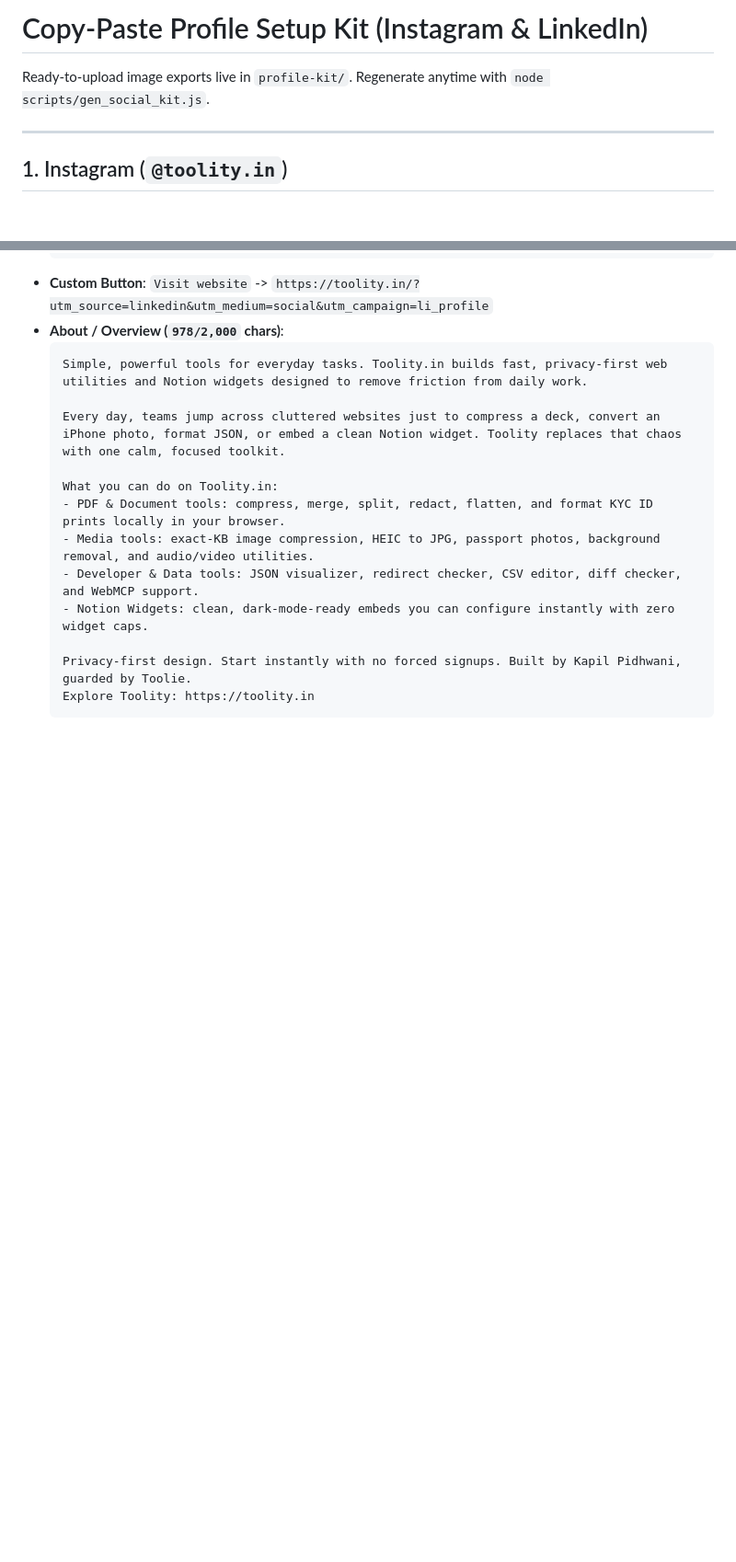
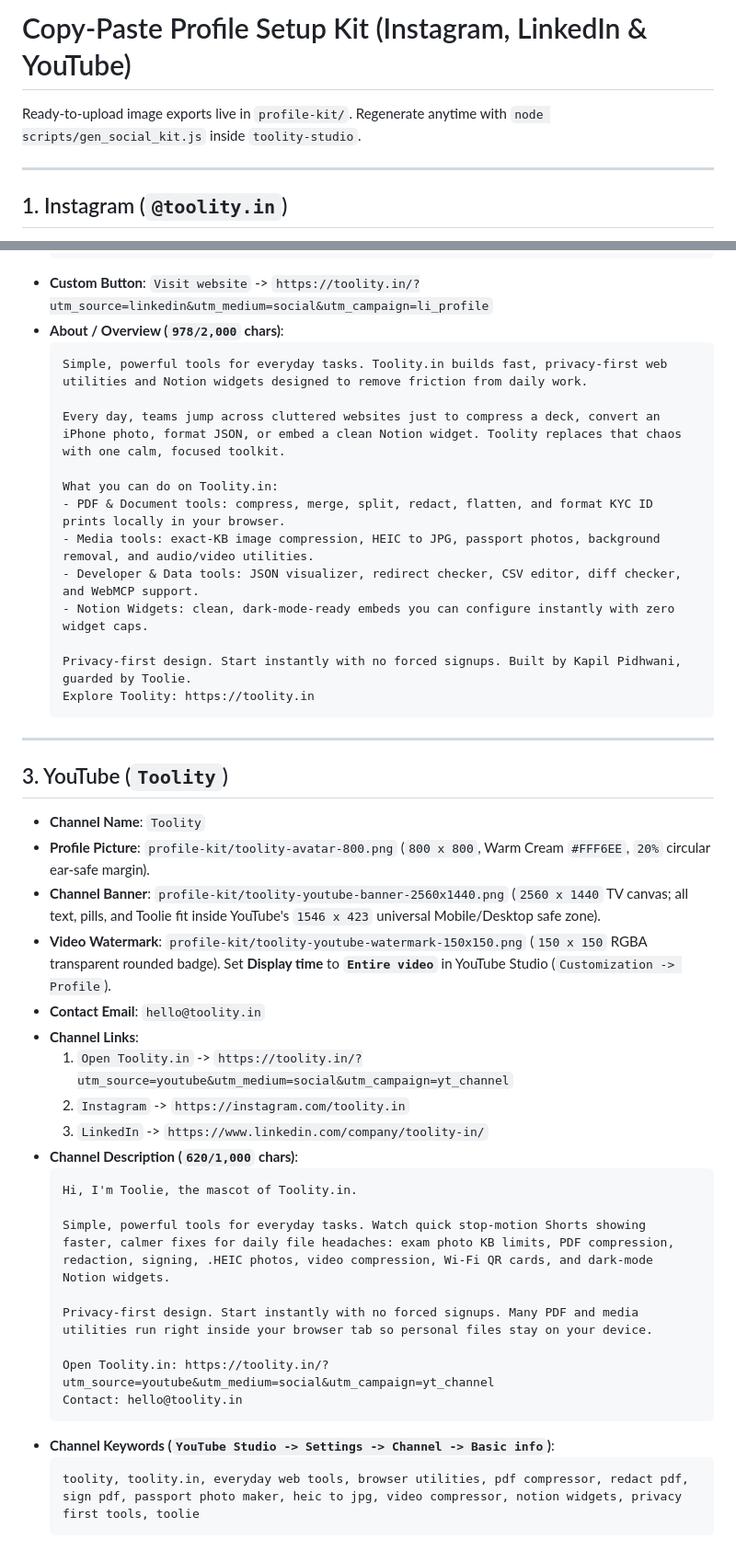
Before and after one commit to kapildoesmarketing/toolity-content, a Markdown page: profile-kit/PROFILE_SETUP.md, 2 parts joined by grey strips. Shown at 92% size. Rendered like a GitHub page; blank space fills up the shorter version.

````diff
--- a/profile-kit/PROFILE_SETUP.md
+++ b/profile-kit/PROFILE_SETUP.md
@@ -1,6 +1,6 @@
-# Copy-Paste Profile Setup Kit (Instagram & LinkedIn)
+# Copy-Paste Profile Setup Kit (Instagram, LinkedIn & YouTube)
 
-Ready-to-upload image exports live in `profile-kit/`. Regenerate anytime with `node scripts/gen_social_kit.js`.
+Ready-to-upload image exports live in `profile-kit/`. Regenerate anytime with `node scripts/gen_social_kit.js` inside `toolity-studio`.
 
 ---
 
@@ -52,3 +52,32 @@ Ready-to-upload image exports live in `profile-kit/`. Regenerate anytime with `n
   Privacy-first design. Start instantly with no forced signups. Built by Kapil Pidhwani, guarded by Toolie.
   Explore Toolity: https://toolity.in
   ```
+
+---
+
+## 3. YouTube (`Toolity`)
+
+- **Channel Name**: `Toolity`
+- **Profile Picture**: `profile-kit/toolity-avatar-800.png` (`800 x 800`, Warm Cream `#FFF6EE`, `20%` circular ear-safe margin).
+- **Channel Banner**: `profile-kit/toolity-youtube-banner-2560x1440.png` (`2560 x 1440` TV canvas; all text, pills, and Toolie fit inside YouTube's `1546 x 423` universal Mobile/Desktop safe zone).
+- **Video Watermark**: `profile-kit/toolity-youtube-watermark-150x150.png` (`150 x 150` RGBA transparent rounded badge). Set **Display time** to **`Entire video`** in YouTube Studio (`Customization -> Profile`).
+- **Contact Email**: `hello@toolity.in`
+- **Channel Links**:
+  1. `Open Toolity.in` -> `https://toolity.in/?utm_source=youtube&utm_medium=social&utm_campaign=yt_channel`
+  2. `Instagram` -> `https://instagram.com/toolity.in`
+  3. `LinkedIn` -> `https://www.linkedin.com/company/toolity-in/`
+- **Channel Description (`620/1,000` chars)**:
+  ```text
+  Hi, I'm Toolie, the mascot of Toolity.in.
+
+  Simple, powerful tools for everyday tasks. Watch quick stop-motion Shorts showing faster, calmer fixes for daily file headaches: exam photo KB limits, PDF compression, redaction, signing, .HEIC photos, video compression, Wi-Fi QR cards, and dark-mode Notion widgets.
+
+  Privacy-first design. Start instantly with no forced signups. Many PDF and media utilities run right inside your browser tab so personal files stay on your device.
+
+  Open Toolity.in: https://toolity.in/?utm_source=youtube&utm_medium=social&utm_campaign=yt_channel
+  Contact: hello@toolity.in
+  ```
+- **Channel Keywords (`YouTube Studio -> Settings -> Channel -> Basic info`)**:
+  ```text
+  toolity, toolity.in, everyday web tools, browser utilities, pdf compressor, redact pdf, sign pdf, passport photo maker, heic to jpg, video compressor, notion widgets, privacy first tools, toolie
+  ```
````
Also changed, not shown: README.md (+6 -1 lines), profile-kit/toolity-youtube-banner-2560x1440.png (added), profile-kit/toolity-youtube-watermark-150x150.png (added).
